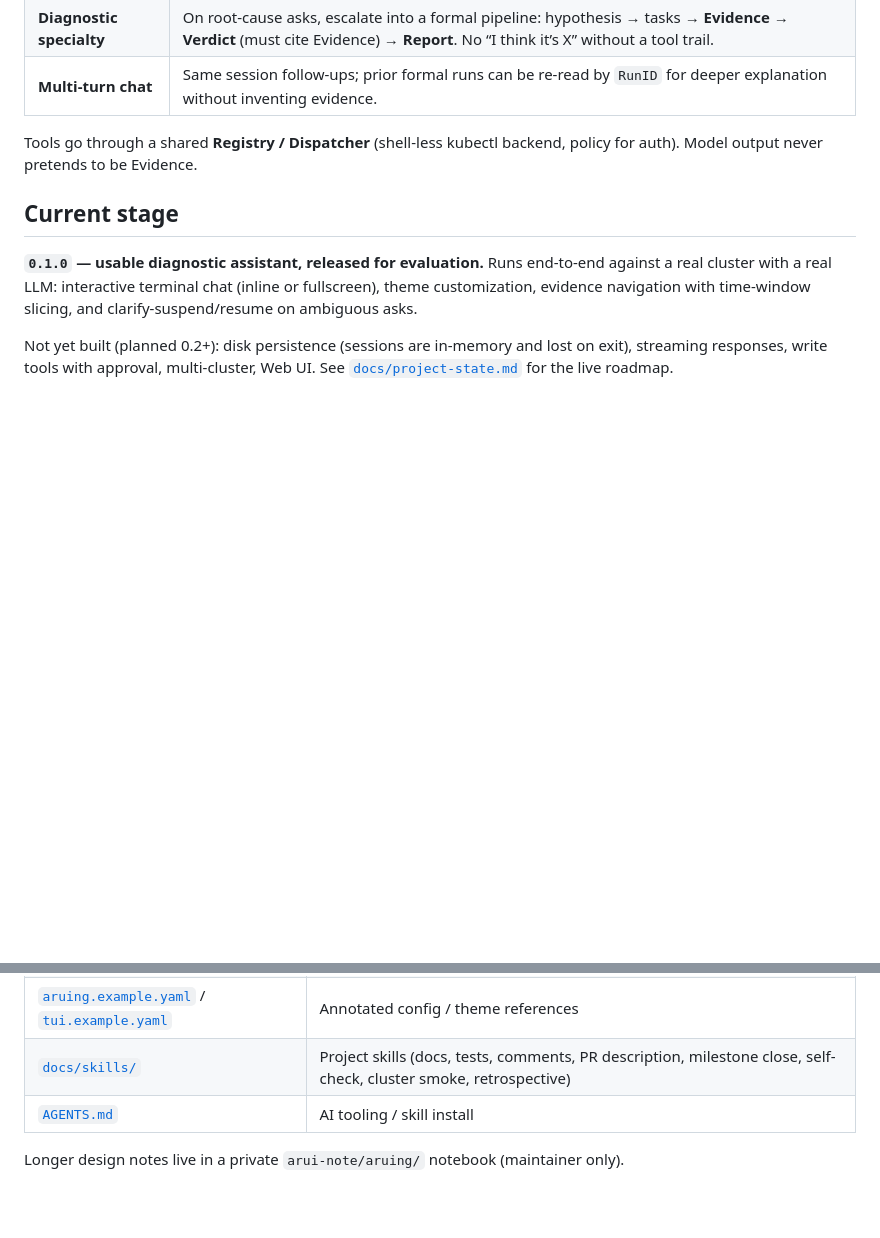
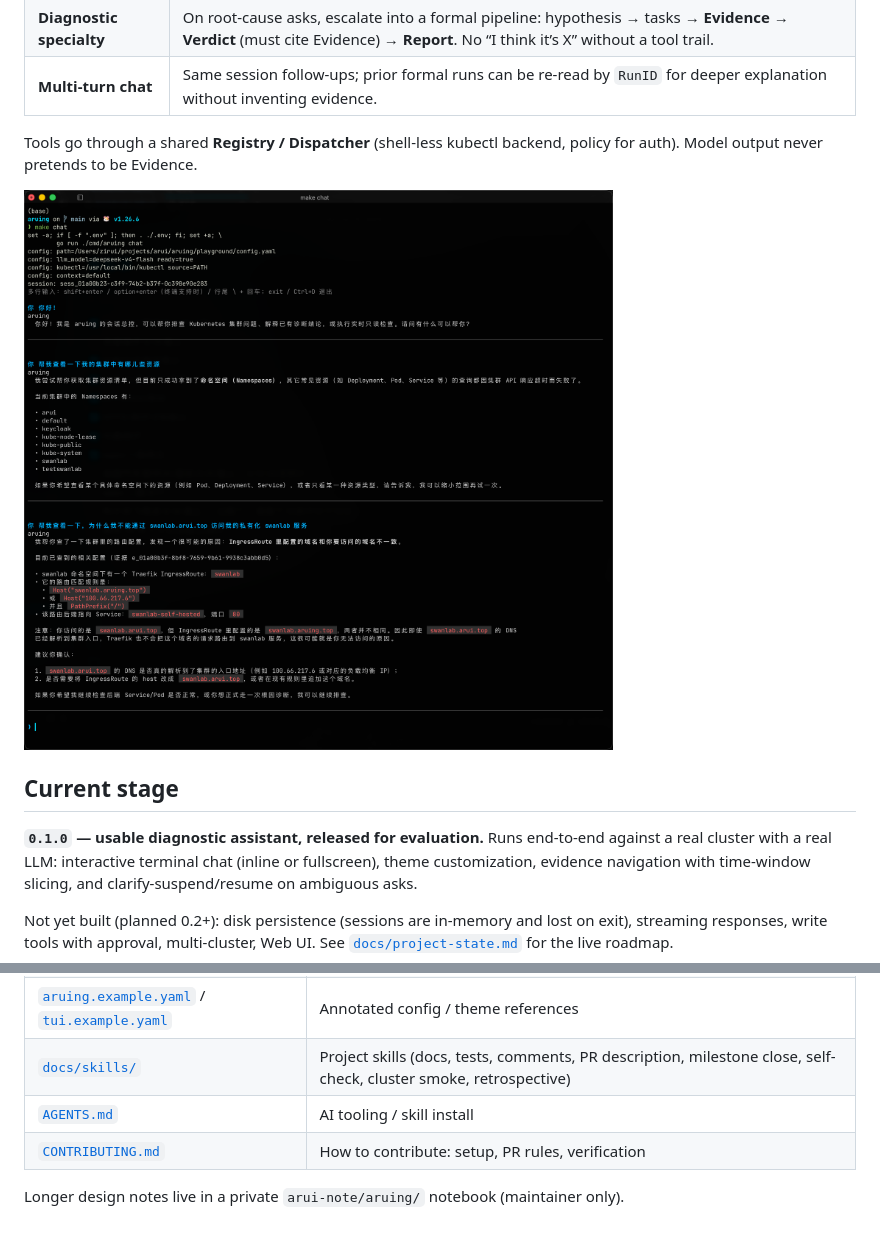
Before and after one commit to Aruing/Aruing, a Markdown page: README.md, 2 parts joined by grey strips. Rendered like a GitHub page; pictures changed too: docs/assets/example.png (added); blank space fills up the shorter version.

```diff
--- a/README.md
+++ b/README.md
@@ -19,6 +19,8 @@ Ask in natural language. The agent reasons, calls cluster tools for real evidenc
 | **Multi-turn chat** | Same session follow-ups; prior formal runs can be re-read by `RunID` for deeper explanation without inventing evidence. |
 
 Tools go through a shared **Registry / Dispatcher** (shell-less kubectl backend, policy for auth). Model output never pretends to be Evidence.
+
+![Aruing inline chat diagnosing a crashloop pod](docs/assets/example.png)
 
 ## Current stage
 
@@ -121,5 +123,6 @@ Full list: [`docs/architecture.md`](docs/architecture.md#硬约束) (incl. #15
 | [`aruing.example.yaml`](aruing.example.yaml) / [`tui.example.yaml`](tui.example.yaml) | Annotated config / theme references |
 | [`docs/skills/`](docs/skills) | Project skills (docs, tests, comments, PR description, milestone close, self-check, cluster smoke, retrospective) |
 | [`AGENTS.md`](AGENTS.md) | AI tooling / skill install |
+| [`CONTRIBUTING.md`](CONTRIBUTING.md) | How to contribute: setup, PR rules, verification |
 
 Longer design notes live in a private `arui-note/aruing/` notebook (maintainer only).
```
Also changed, not shown: CONTRIBUTING.md (added, +36 -0 lines), README.zh-CN.md (+3 -0 lines).
